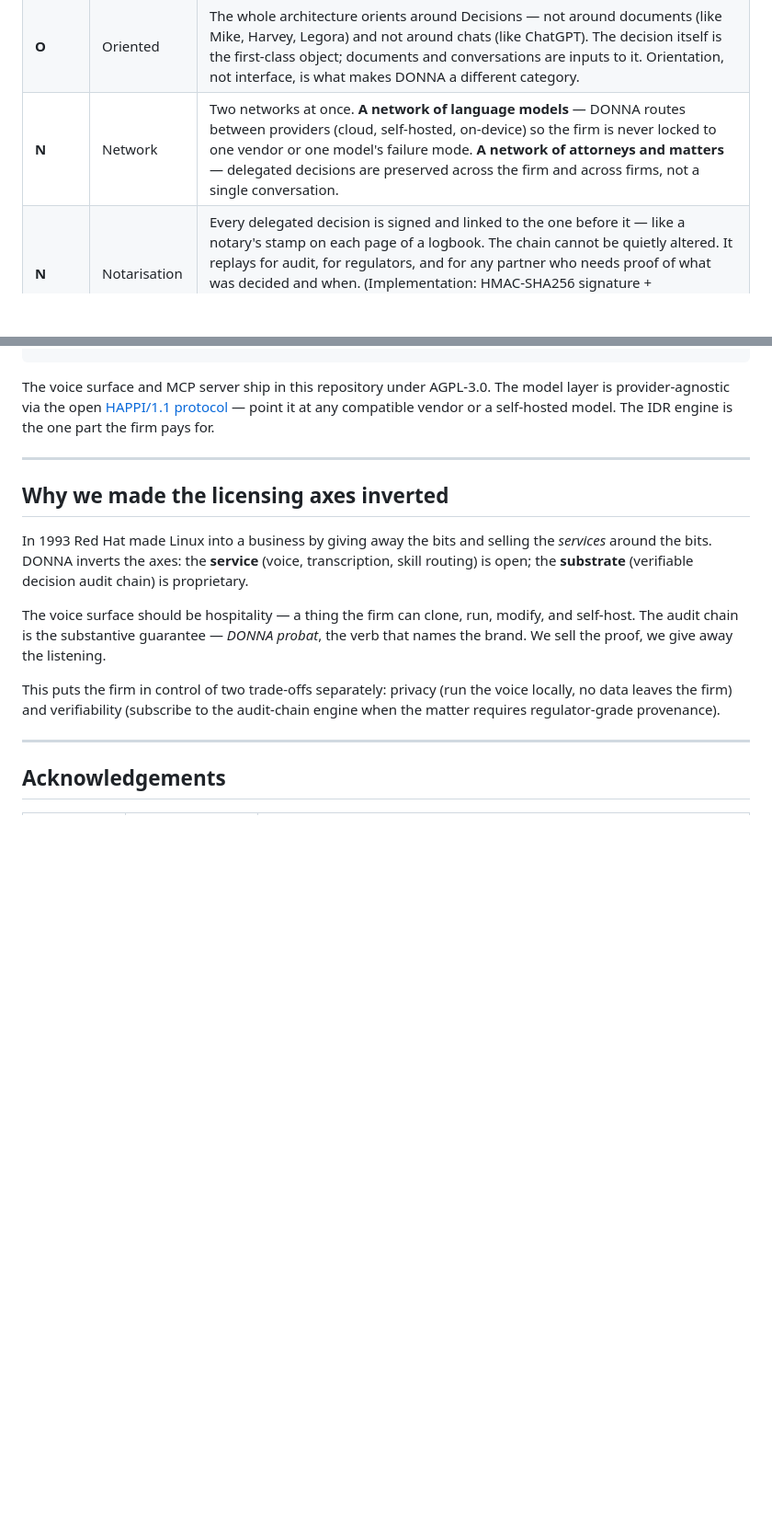
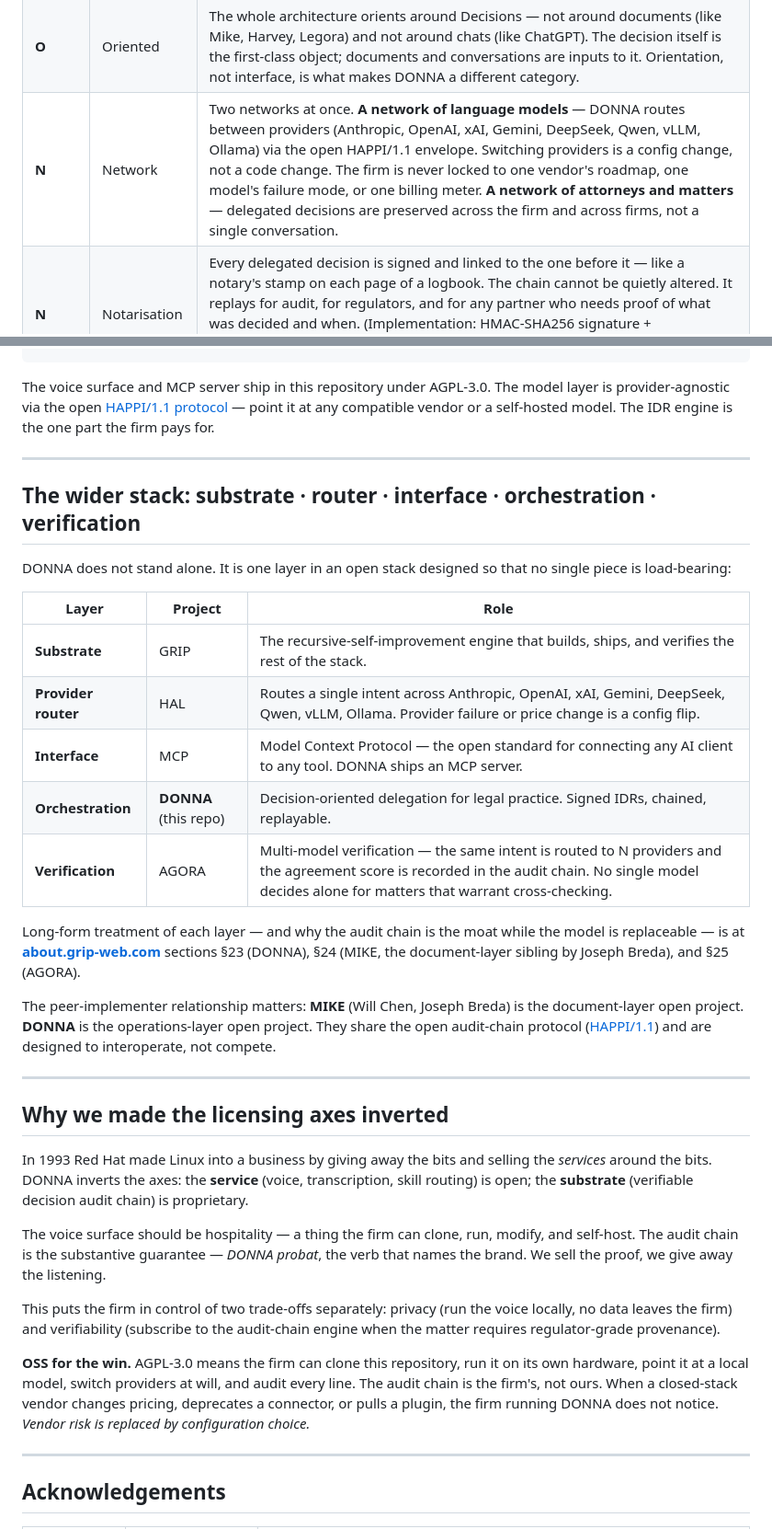
Before and after one commit to chiefofstaff-legal/donna, a Markdown page: README.md, 2 parts joined by grey strips. Shown at 92% size. Rendered like a GitHub page; blank space fills up the shorter version.

Commit message:
docs(readme): post-Munir / post-Claude-for-Legal anti-vendor-lock-in framing
Strengthen positioning following three structural signals arriving in the
same quarter: Munir v SSHD [2026] UKUT 81 (privilege now judicial
authority), Claude for Legal launched as a closed plugin stack, Anthropic
Agent SDK moved from subscription to metered credits.

- Add provider-agnostic-by-construction paragraph below the lede; name
  the providers HAPPI/1.1 routes across (Anthropic, OpenAI, xAI, Gemini,
  DeepSeek, Qwen, vLLM, Ollama).
- Expand 'Why this matters now' from one signal to three, framed as one
  structural reading.
- Sharpen the Network row in the acronym table to make provider-routing
  is-config-not-code explicit.
- Add a new section 'The wider stack' positioning DONNA inside the
  GRIP / HAL / MCP / DONNA / AGORA layered model with a pointer to
  about.grip-web.com sections 23-25 for long-form treatment.
- After-Munir IDR paragraph in 'What DONNA is' makes the
  audit-evidentiary backbone explicit (who decided what, on what
  evidence, with which model, when).
- 'OSS for the win' close: vendor risk replaced by configuration choice.

Voice-and-tone unchanged; no rewrite, no canonical-brand-line drift.

```diff
--- a/README.md
+++ b/README.md
@@ -33,7 +43,7 @@ The acronym is the brand. Each letter carries its own meaning:
 |--------|------|---------------|
 | **D** | Decision | The unit of work in DONNA is the Decision. Every delegated action produces a structured record — an **IDR (Intent Decision Record)** — not a chat log buried in someone's history. Who decided, on what evidence, with what confidence: captured at the moment it happened. |
 | **O** | Oriented | The whole architecture orients around Decisions — not around documents (like Mike, Harvey, Legora) and not around chats (like ChatGPT). The decision itself is the first-class object; documents and conversations are inputs to it. Orientation, not interface, is what makes DONNA a different category. |
-| **N** | Network | Two networks at once. **A network of language models** — DONNA routes between providers (cloud, self-hosted, on-device) so the firm is never locked to one vendor or one model's failure mode. **A network of attorneys and matters** — delegated decisions are preserved across the firm and across firms, not a single conversation. |
+| **N** | Network | Two networks at once. **A network of language models** — DONNA routes between providers (Anthropic, OpenAI, xAI, Gemini, DeepSeek, Qwen, vLLM, Ollama) via the open HAPPI/1.1 envelope. Switching providers is a config change, not a code change. The firm is never locked to one vendor's roadmap, one model's failure mode, or one billing meter. **A network of attorneys and matters** — delegated decisions are preserved across the firm and across firms, not a single conversation. |
 | **N** | Notarisation | Every delegated decision is signed and linked to the one before it — like a notary's stamp on each page of a logbook. The chain cannot be quietly altered. It replays for audit, for regulators, and for any partner who needs proof of what was decided and when. (Implementation: HMAC-SHA256 signature + `previous_hash` chaining — see [`PROBAT.md`](PROBAT.md) and [`bin/notarise`](bin/notarise) for the live demonstration.) |
 | **A** | (for) Attorneys | The legal vertical, exactly. Attorneys are both the audience DONNA serves and the partners who shape what it becomes — not adjacent professions, not generalist agents, and not a finished product without practitioner expertise. We defer to experienced lawyers to tell us what is missing and to help build it. |
 
@@ -167,6 +177,24 @@ The voice surface and MCP server ship in this repository under AGPL-3.0. The mod
 
 ---
 
+## The wider stack: substrate · router · interface · orchestration · verification
+
+DONNA does not stand alone. It is one layer in an open stack designed so that no single piece is load-bearing:
+
+| Layer | Project | Role |
+|-------|---------|------|
+| **Substrate** | GRIP | The recursive-self-improvement engine that builds, ships, and verifies the rest of the stack. |
+| **Provider router** | HAL | Routes a single intent across Anthropic, OpenAI, xAI, Gemini, DeepSeek, Qwen, vLLM, Ollama. Provider failure or price change is a config flip. |
+| **Interface** | MCP | Model Context Protocol — the open standard for connecting any AI client to any tool. DONNA ships an MCP server. |
+| **Orchestration** | **DONNA** (this repo) | Decision-oriented delegation for legal practice. Signed IDRs, chained, replayable. |
+| **Verification** | AGORA | Multi-model verification — the same intent is routed to N providers and the agreement score is recorded in the audit chain. No single model decides alone for matters that warrant cross-checking. |
+
+Long-form treatment of each layer — and why the audit chain is the moat while the model is replaceable — is at **[about.grip-web.com](https://about.grip-web.com)** sections §23 (DONNA), §24 (MIKE, the document-layer sibling by Joseph Breda), and §25 (AGORA).
+
+The peer-implementer relationship matters: **MIKE** (Will Chen, Joseph Breda) is the document-layer open project. **DONNA** is the operations-layer open project. They share the open audit-chain protocol ([HAPPI/1.1](https://gist.github.com/architext1/808548dd25cfac5cc47fb6e910b79292)) and are designed to interoperate, not compete.
+
+---
+
 ## Why we made the licensing axes inverted
 
 In 1993 Red Hat made Linux into a business by giving away the bits and selling the *services* around the bits. DONNA inverts the axes: the **service** (voice, transcription, skill routing) is open; the **substrate** (verifiable decision audit chain) is proprietary.
@@ -174,6 +202,8 @@ In 1993 Red Hat made Linux into a business by giving away the bits and selling t
 The voice surface should be hospitality — a thing the firm can clone, run, modify, and self-host. The audit chain is the substantive guarantee — *DONNA probat*, the verb that names the brand. We sell the proof, we give away the listening.
 
 This puts the firm in control of two trade-offs separately: privacy (run the voice locally, no data leaves the firm) and verifiability (subscribe to the audit-chain engine when the matter requires regulator-grade provenance).
+
+**OSS for the win.** AGPL-3.0 means the firm can clone this repository, run it on its own hardware, point it at a local model, switch providers at will, and audit every line. The audit chain is the firm's, not ours. When a closed-stack vendor changes pricing, deprecates a connector, or pulls a plugin, the firm running DONNA does not notice. *Vendor risk is replaced by configuration choice.*
 
 ---
 
```
Also changed, not shown: other parts of README.md (+11 -1 lines).
